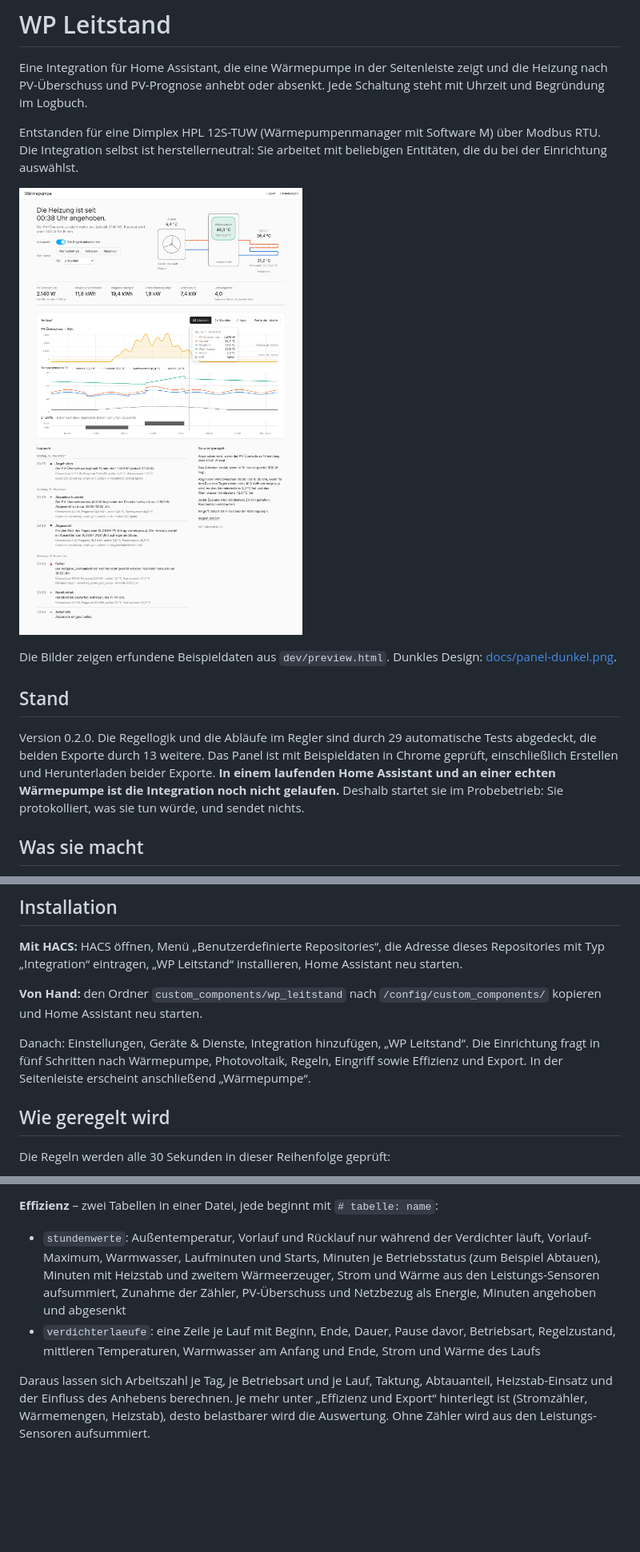
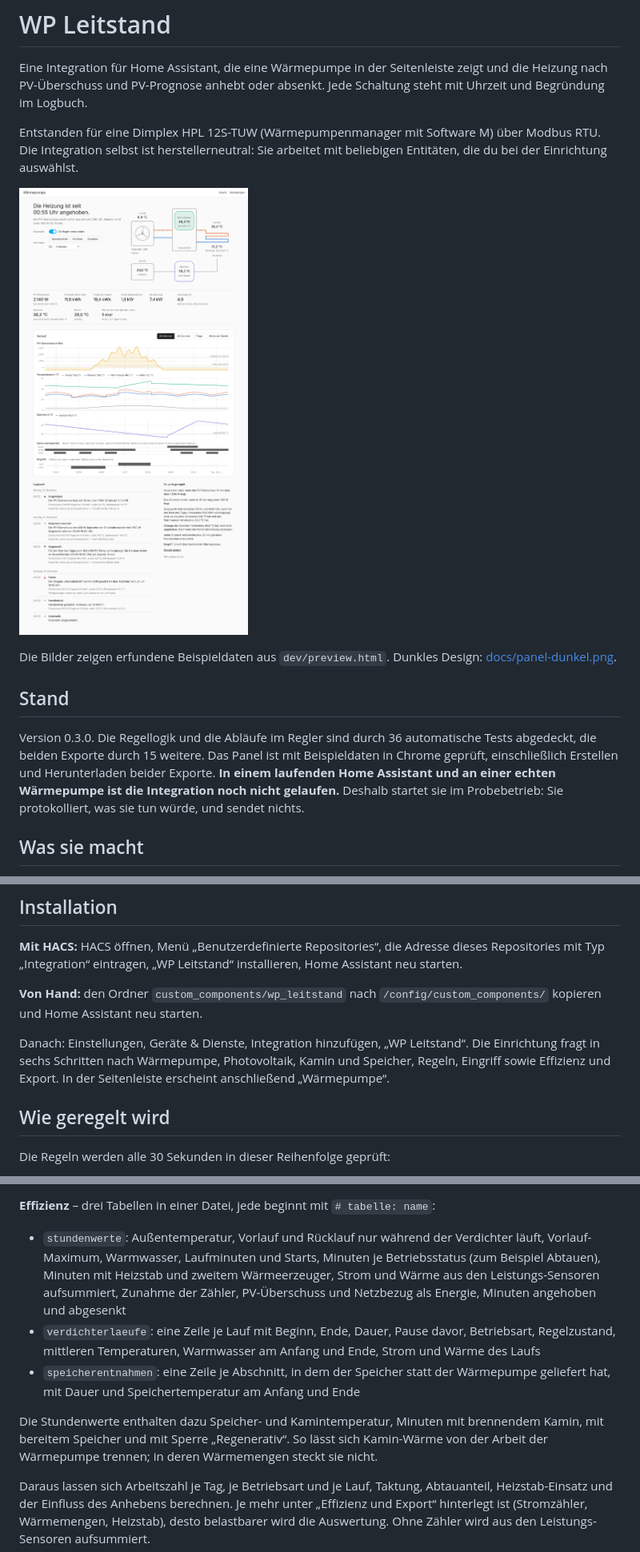
Before and after one commit to hubelbubel/ha-energy-hub, a Markdown page: README.md, 3 parts joined by grey strips. Shown at 80% size. Rendered like a GitHub page; pictures changed too: docs/panel-hell.png; blank space fills up the shorter version.

```diff
--- a/README.md
+++ b/README.md
@@ -10,7 +10,7 @@ Die Bilder zeigen erfundene Beispieldaten aus `dev/preview.html`. Dunkles Design
 
 ## Stand
 
-Version 0.2.0. Die Regellogik und die Abläufe im Regler sind durch 29 automatische Tests abgedeckt, die beiden Exporte durch 13 weitere. Das Panel ist mit Beispieldaten in Chrome geprüft, einschließlich Erstellen und Herunterladen beider Exporte. **In einem laufenden Home Assistant und an einer echten Wärmepumpe ist die Integration noch nicht gelaufen.** Deshalb startet sie im Probebetrieb: Sie protokolliert, was sie tun würde, und sendet nichts.
+Version 0.3.0. Die Regellogik und die Abläufe im Regler sind durch 36 automatische Tests abgedeckt, die beiden Exporte durch 15 weitere. Das Panel ist mit Beispieldaten in Chrome geprüft, einschließlich Erstellen und Herunterladen beider Exporte. **In einem laufenden Home Assistant und an einer echten Wärmepumpe ist die Integration noch nicht gelaufen.** Deshalb startet sie im Probebetrieb: Sie protokolliert, was sie tun würde, und sendet nichts.
 
 ## Was sie macht
 
@@ -35,7 +36,7 @@ Version 0.2.0. Die Regellogik und die Abläufe im Regler sind durch 29 automatis
 
 **Von Hand:** den Ordner `custom_components/wp_leitstand` nach `/config/custom_components/` kopieren und Home Assistant neu starten.
 
-Danach: Einstellungen, Geräte & Dienste, Integration hinzufügen, „WP Leitstand“. Die Einrichtung fragt in fünf Schritten nach Wärmepumpe, Photovoltaik, Regeln, Eingriff sowie Effizienz und Export. In der Seitenleiste erscheint anschließend „Wärmepumpe“.
+Danach: Einstellungen, Geräte & Dienste, Integration hinzufügen, „WP Leitstand“. Die Einrichtung fragt in sechs Schritten nach Wärmepumpe, Photovoltaik, Kamin und Speicher, Regeln, Eingriff sowie Effizienz und Export. In der Seitenleiste erscheint anschließend „Wärmepumpe“.
 
 ## Wie geregelt wird
 
@@ -81,9 +105,12 @@ Beide Dateien sind UTF-8 mit Komma als Trenner und Dezimalpunkt. Am Anfang stehe
 - `ereignisse`: die Logbuch-Einträge, die in das Raster fallen, mit Uhrzeit, Ergebnis und Begründung
 
-**Effizienz** – zwei Tabellen in einer Datei, jede beginnt mit `# tabelle: name`:
+**Effizienz** – drei Tabellen in einer Datei, jede beginnt mit `# tabelle: name`:
 
 - `stundenwerte`: Außentemperatur, Vorlauf und Rücklauf nur während der Verdichter läuft, Vorlauf-Maximum, Warmwasser, Laufminuten und Starts, Minuten je Betriebsstatus (zum Beispiel Abtauen), Minuten mit Heizstab und zweitem Wärmeerzeuger, Strom und Wärme aus den Leistungs-Sensoren aufsummiert, Zunahme der Zähler, PV-Überschuss und Netzbezug als Energie, Minuten angehoben und abgesenkt
 - `verdichterlaeufe`: eine Zeile je Lauf mit Beginn, Ende, Dauer, Pause davor, Betriebsart, Regelzustand, mittleren Temperaturen, Warmwasser am Anfang und Ende, Strom und Wärme des Laufs
+- `speicherentnahmen`: eine Zeile je Abschnitt, in dem der Speicher statt der Wärmepumpe geliefert hat, mit Dauer und Speichertemperatur am Anfang und Ende
+
+Die Stundenwerte enthalten dazu Speicher- und Kamintemperatur, Minuten mit brennendem Kamin, mit bereitem Speicher und mit Sperre „Regenerativ“. So lässt sich Kamin-Wärme von der Arbeit der Wärmepumpe trennen; in deren Wärmemengen steckt sie nicht.
 
 Daraus lassen sich Arbeitszahl je Tag, je Betriebsart und je Lauf, Taktung, Abtauanteil, Heizstab-Einsatz und der Einfluss des Anhebens berechnen. Je mehr unter „Effizienz und Export“ hinterlegt ist (Stromzähler, Wärmemengen, Heizstab), desto belastbarer wird die Auswertung. Ohne Zähler wird aus den Leistungs-Sensoren aufsummiert.
 
```
Also changed, not shown: other parts of README.md (+25 -1 lines), docs/export-dialog.png, docs/panel-dunkel.png, 14 other files.
